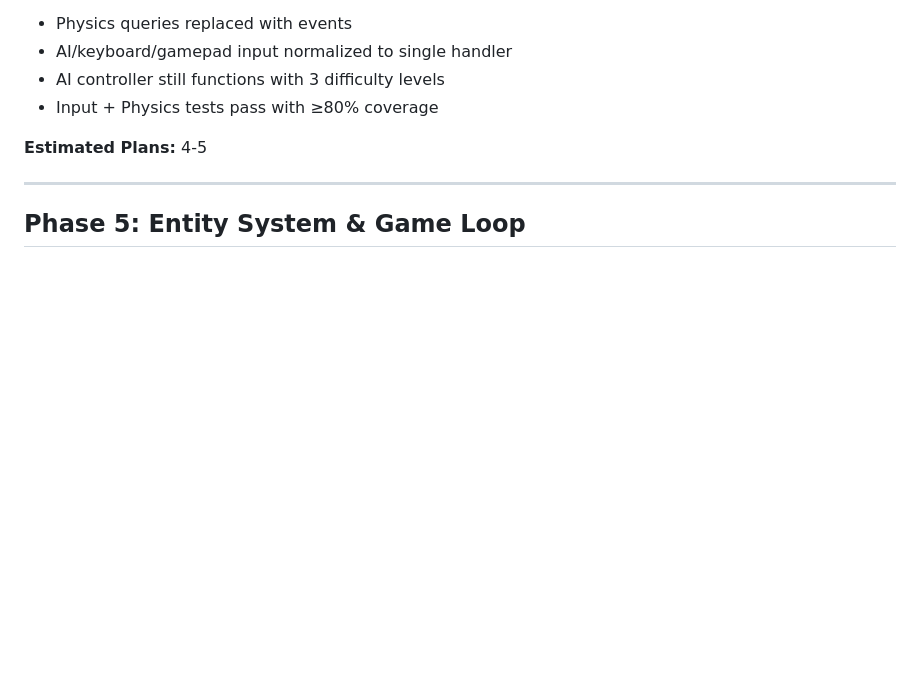
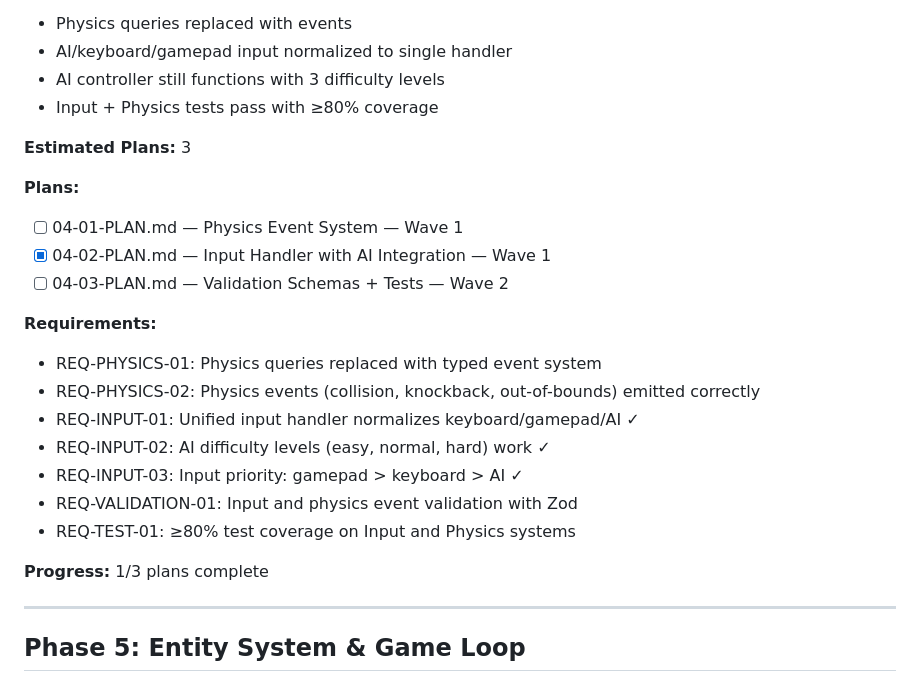
Before and after one commit to paulparton/dropfall, a Markdown page: .planning/ROADMAP.md, the part around the change. Rendered like a GitHub page; blank space fills up the shorter version.

```diff
--- a/.planning/ROADMAP.md
+++ b/.planning/ROADMAP.md
@@ -108,7 +108,23 @@ phases: 6
 - AI controller still functions with 3 difficulty levels
 - Input + Physics tests pass with ≥80% coverage
 
-**Estimated Plans:** 4-5
+**Estimated Plans:** 3
+
+**Plans:**
+- [ ] 04-01-PLAN.md — Physics Event System — Wave 1
+- [x] 04-02-PLAN.md — Input Handler with AI Integration — Wave 1
+- [ ] 04-03-PLAN.md — Validation Schemas + Tests — Wave 2
+
+**Requirements:**
+- REQ-PHYSICS-01: Physics queries replaced with typed event system
+- REQ-PHYSICS-02: Physics events (collision, knockback, out-of-bounds) emitted correctly
+- REQ-INPUT-01: Unified input handler normalizes keyboard/gamepad/AI ✓
+- REQ-INPUT-02: AI difficulty levels (easy, normal, hard) work ✓
+- REQ-INPUT-03: Input priority: gamepad > keyboard > AI ✓
+- REQ-VALIDATION-01: Input and physics event validation with Zod
+- REQ-TEST-01: ≥80% test coverage on Input and Physics systems
+
+**Progress:** 1/3 plans complete
 
 ---
 
```
Also changed, not shown: .planning/STATE.md (+6 -5 lines), 1 other file.
